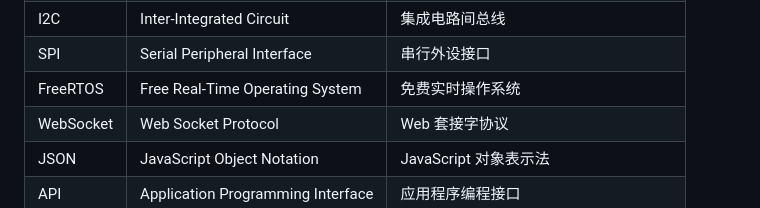
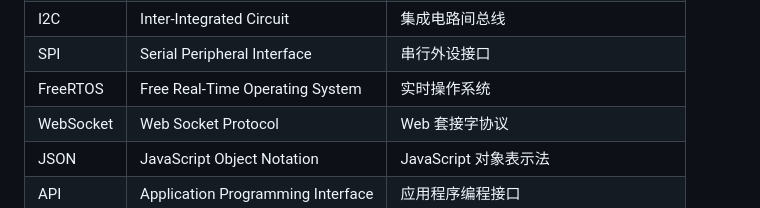
Before and after one commit to hurricane-0/NOOX, a Markdown page: docs/TECHNICAL_SPECIFICATION.md, the part around the change. GitHub-like rendering.

Commit message:
.
Updated the Chinese translation for FreeRTOS in the technical specification.

```diff
--- a/docs/TECHNICAL_SPECIFICATION.md
+++ b/docs/TECHNICAL_SPECIFICATION.md
@@ -2056,7 +2056,7 @@ usbShellManager.sendAiResponseToHost("req-124", "当前目录的文件列表：.
 | GPIO | General Purpose Input/Output | 通用输入输出 |
 | I2C | Inter-Integrated Circuit | 集成电路间总线 |
 | SPI | Serial Peripheral Interface | 串行外设接口 |
-| FreeRTOS | Free Real-Time Operating System | 免费实时操作系统 |
+| FreeRTOS | Free Real-Time Operating System | 实时操作系统 |
 | WebSocket | Web Socket Protocol | Web 套接字协议 |
 | JSON | JavaScript Object Notation | JavaScript 对象表示法 |
 | API | Application Programming Interface | 应用程序编程接口 |
```
